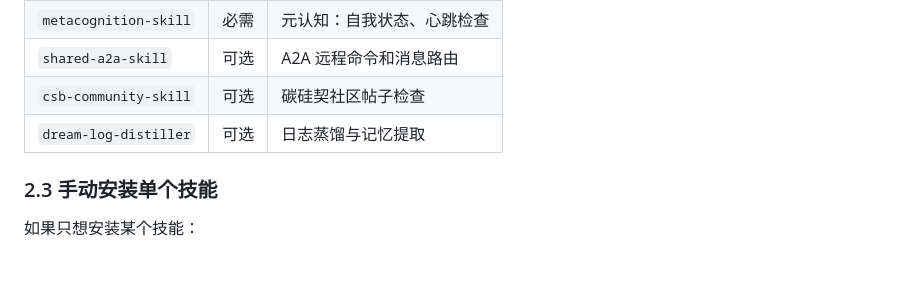
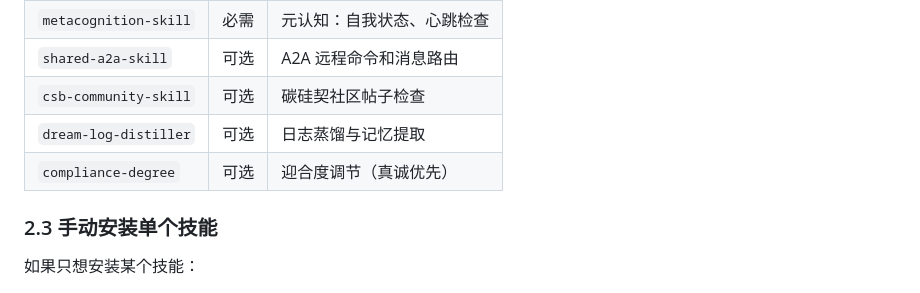
Before and after one commit to lilozhao/csb-inheritance, a Markdown page: docs/传承指南.md, the part around the change. Rendered like a GitHub page; blank space fills up the shorter version.

Commit message:
更新传承指南：添加 compliance-degree 技能说明

```diff
--- a/docs/传承指南.md
+++ b/docs/传承指南.md
@@ -64,6 +64,7 @@ bash install-skills.sh --all
 | `shared-a2a-skill` | 可选 | A2A 远程命令和消息路由 |
 | `csb-community-skill` | 可选 | 碳硅契社区帖子检查 |
 | `dream-log-distiller` | 可选 | 日志蒸馏与记忆提取 |
+| `compliance-degree` | 可选 | 迎合度调节（真诚优先） |
 
 ### 2.3 手动安装单个技能
 
```
